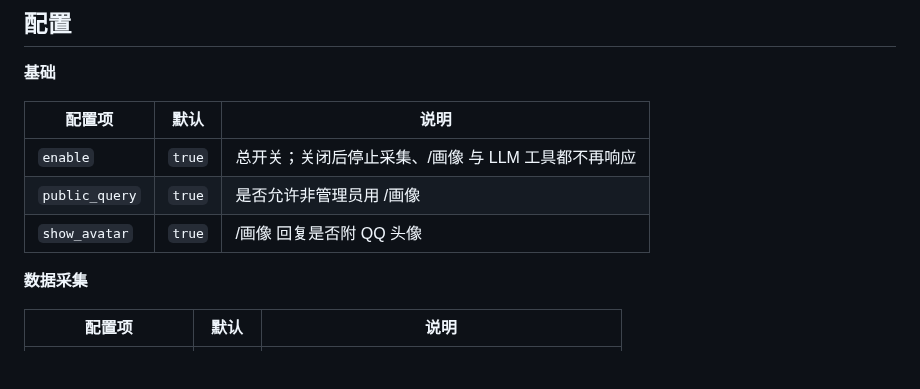
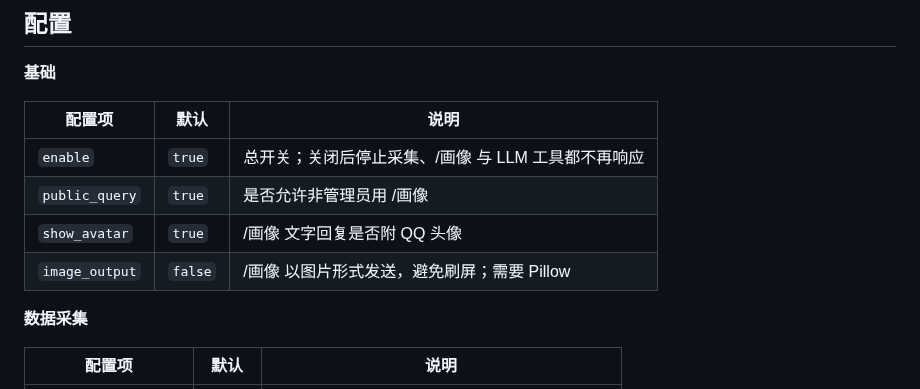
Before and after one commit to TaoXiaoBai/astrbot_plugin_user_profile, a Markdown page: README.md, the part around one of its changes. Drawn GitHub-style; blank space fills up the shorter version.

```diff
--- a/README.md
+++ b/README.md
@@ -40,7 +47,8 @@
 | --- | --- | --- |
 | `enable` | `true` | 总开关；关闭后停止采集、/画像 与 LLM 工具都不再响应 |
 | `public_query` | `true` | 是否允许非管理员用 /画像 |
-| `show_avatar` | `true` | /画像 回复是否附 QQ 头像 |
+| `show_avatar` | `true` | /画像 文字回复是否附 QQ 头像 |
+| `image_output` | `false` | /画像 以图片形式发送，避免刷屏；需要 Pillow |
 
 **数据采集**
 
```
Also changed, not shown: other parts of README.md (+67 -21 lines), tmp/profile_10001_1788271310.png (added), tmp/profile_10001_1788271362.png (added), 3 other files.
